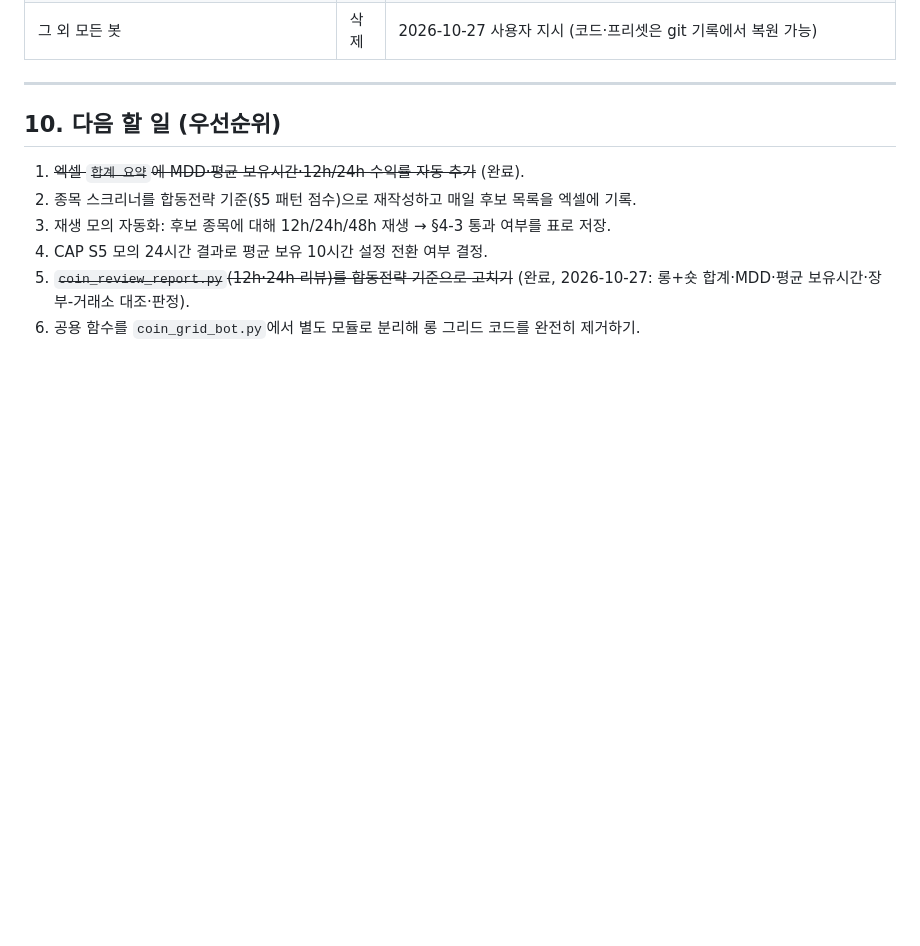
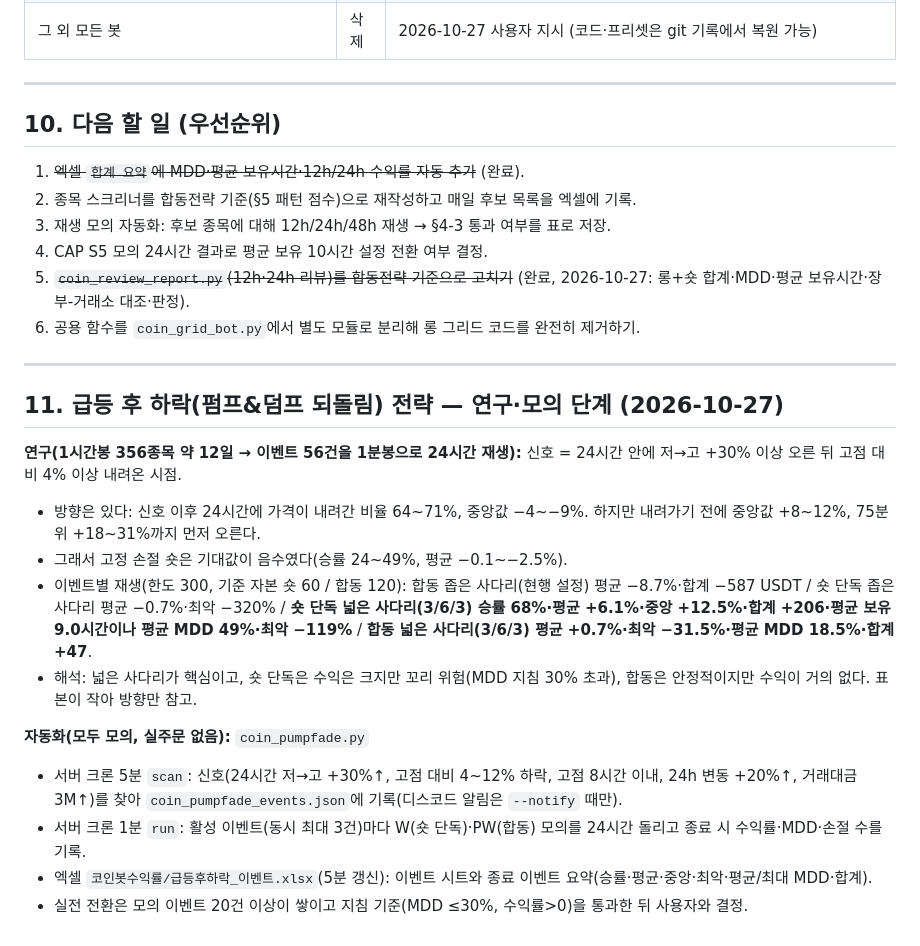
Before and after one commit to kimgcfn-cmyk/Coin, a Markdown page: 봇운용지침.md, the part around the change. Rendered like a GitHub page; blank space fills up the shorter version.

Commit message:
docs: 지침에 급등 후 하락 전략 연구·모의 자동화 추가
Co-Authored-By: Claude Sonnet 5.5 <noreply@anthropic.com>

```diff
--- a/봇운용지침.md
+++ b/봇운용지침.md
@@ -156,3 +156,19 @@
 4. CAP S5 모의 24시간 결과로 평균 보유 10시간 설정 전환 여부 결정.
 5. ~~`coin_review_report.py`(12h·24h 리뷰)를 합동전략 기준으로 고치기~~ (완료, 2026-10-27: 롱+숏 합계·MDD·평균 보유시간·장부-거래소 대조·판정).
 6. 공용 함수를 `coin_grid_bot.py`에서 별도 모듈로 분리해 롱 그리드 코드를 완전히 제거하기.
+
+---
+
+## 11. 급등 후 하락(펌프&덤프 되돌림) 전략 — 연구·모의 단계 (2026-10-27)
+
+**연구(1시간봉 356종목 약 12일 → 이벤트 56건을 1분봉으로 24시간 재생):** 신호 = 24시간 안에 저→고 +30% 이상 오른 뒤 고점 대비 4% 이상 내려온 시점.
+- 방향은 있다: 신호 이후 24시간에 가격이 내려간 비율 64~71%, 중앙값 −4~−9%. 하지만 내려가기 전에 중앙값 +8~12%, 75분위 +18~31%까지 먼저 오른다.
+- 그래서 고정 손절 숏은 기대값이 음수였다(승률 24~49%, 평균 −0.1~−2.5%).
+- 이벤트별 재생(한도 300, 기준 자본 숏 60 / 합동 120): 합동 좁은 사다리(현행 설정) 평균 −8.7%·합계 −587 USDT / 숏 단독 좁은 사다리 평균 −0.7%·최악 −320% / **숏 단독 넓은 사다리(3/6/3) 승률 68%·평균 +6.1%·중앙 +12.5%·합계 +206·평균 보유 9.0시간이나 평균 MDD 49%·최악 −119%** / **합동 넓은 사다리(3/6/3) 평균 +0.7%·최악 −31.5%·평균 MDD 18.5%·합계 +47**.
+- 해석: 넓은 사다리가 핵심이고, 숏 단독은 수익은 크지만 꼬리 위험(MDD 지침 30% 초과), 합동은 안정적이지만 수익이 거의 없다. 표본이 작아 방향만 참고.
+
+**자동화(모두 모의, 실주문 없음):** `coin_pumpfade.py`
+- 서버 크론 5분 `scan`: 신호(24시간 저→고 +30%↑, 고점 대비 4~12% 하락, 고점 8시간 이내, 24h 변동 +20%↑, 거래대금 3M↑)를 찾아 `coin_pumpfade_events.json`에 기록(디스코드 알림은 `--notify` 때만).
+- 서버 크론 1분 `run`: 활성 이벤트(동시 최대 3건)마다 W(숏 단독)·PW(합동) 모의를 24시간 돌리고 종료 시 수익률·MDD·손절 수를 기록.
+- 엑셀 `코인봇수익률/급등후하락_이벤트.xlsx`(5분 갱신): 이벤트 시트와 종료 이벤트 요약(승률·평균·중앙·최악·평균/최대 MDD·합계).
+- 실전 전환은 모의 이벤트 20건 이상이 쌓이고 지침 기준(MDD ≤30%, 수익률>0)을 통과한 뒤 사용자와 결정.
```
